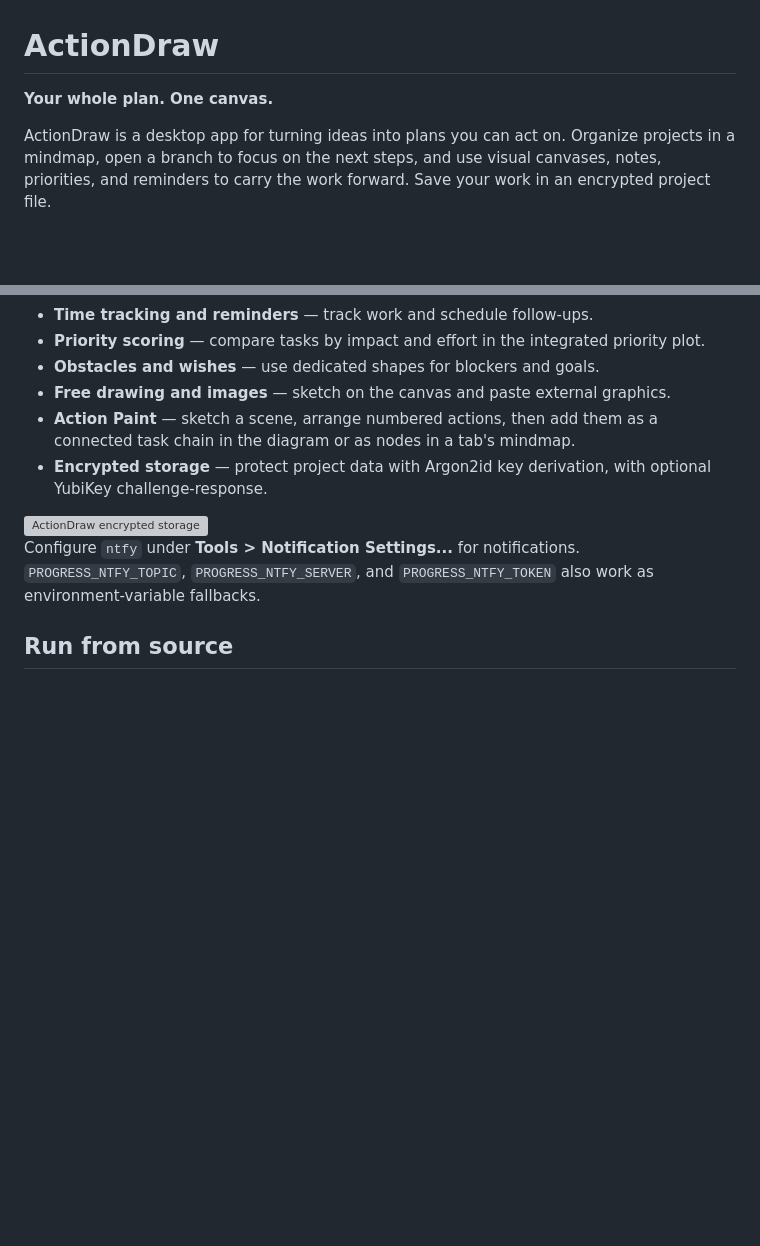
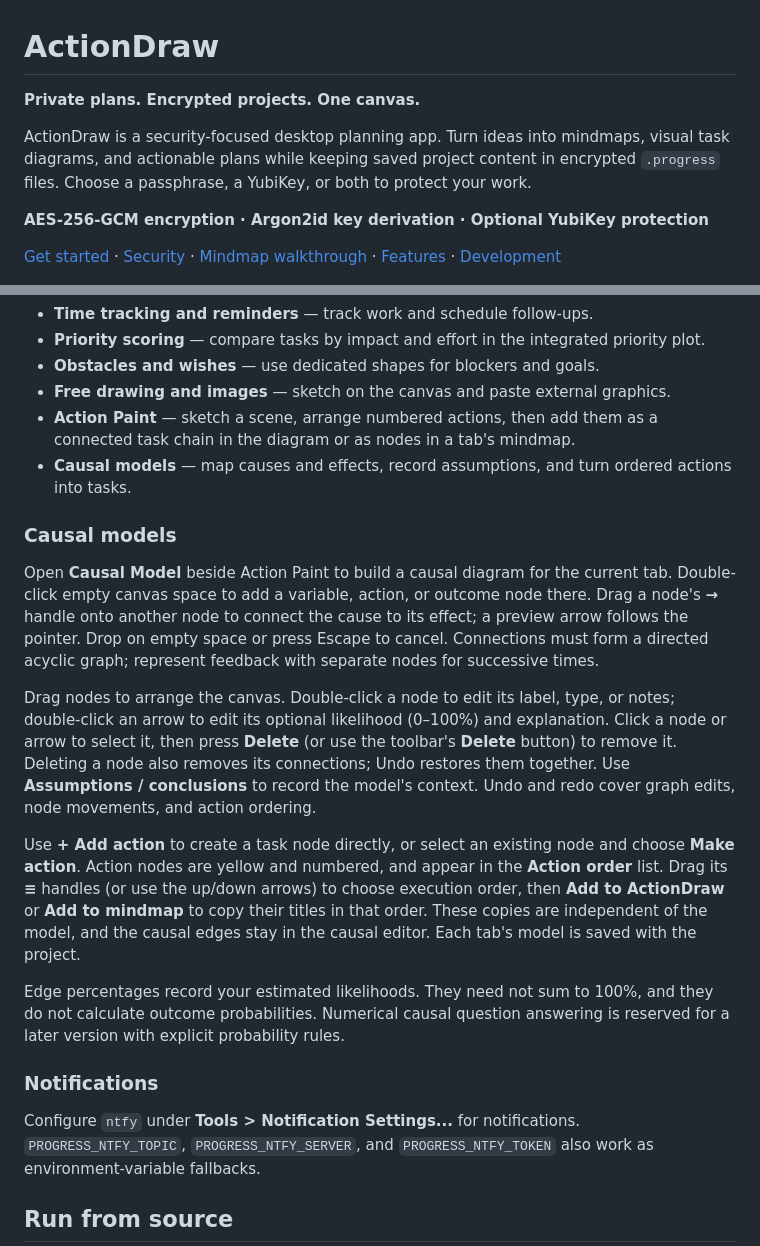
Before and after one commit to oyvinrog/progress, a Markdown page: README.md, 2 parts joined by grey strips. Drawn GitHub-style; blank space fills up the shorter version; grey boxes are pictures that could not be loaded.

```diff
--- a/README.md
+++ b/README.md
@@ -1,10 +1,16 @@
 # ActionDraw
 
-**Your whole plan. One canvas.**
+**Private plans. Encrypted projects. One canvas.**
 
-ActionDraw is a desktop app for turning ideas into plans you can act on. Organize
-projects in a mindmap, open a branch to focus on the next steps, and use visual
-canvases, notes, priorities, and reminders to carry the work forward. Save your
-work in an encrypted project file.
+ActionDraw is a security-focused desktop planning app. Turn ideas into mindmaps,
+visual task diagrams, and actionable plans while keeping saved project content
+in encrypted `.progress` files. Choose a passphrase, a YubiKey, or both to
+protect your work.
+
+**AES-256-GCM encryption · Argon2id key derivation · Optional YubiKey protection**
+
+[Get started](#quick-start) · [Security](#security-at-the-core) ·
+[Mindmap walkthrough](#plan-a-project-with-the-mindmap) ·
+[Features](#beyond-the-mindmap) · [Development](#run-from-source)
 
 <img src="https://github.com/oyvinrog/progress/blob/master/assets/mindmap-overview.png?raw=1" alt="ActionDraw project mindmap showing an autumn launch, with website work, customer research, and a launch checklist" width="1000">
@@ -157,9 +210,37 @@ These shortcuts apply while the mindmap has focus, outside dialogs and menus.
 - **Obstacles and wishes** — use dedicated shapes for blockers and goals.
 - **Free drawing and images** — sketch on the canvas and paste external graphics.
 - **Action Paint** — sketch a scene, arrange numbered actions, then add them as a connected task chain in the diagram or as nodes in a tab's mindmap.
-- **Encrypted storage** — protect project data with Argon2id key derivation, with optional YubiKey challenge-response.
+- **Causal models** — map causes and effects, record assumptions, and turn ordered actions into tasks.
 
-<img src="https://github.com/oyvinrog/progress/blob/master/assets/img2.png?raw=1" alt="ActionDraw encrypted storage" width="700">
+### Causal models
+
+Open **Causal Model** beside Action Paint to build a causal diagram for the
+current tab. Double-click empty canvas space to add a variable, action, or
+outcome node there. Drag a node's **→** handle onto another node to connect the
+cause to its effect; a preview arrow follows the pointer. Drop on empty space
+or press Escape to cancel. Connections must form a directed
+acyclic graph; represent feedback with separate nodes for successive times.
+
+Drag nodes to arrange the canvas. Double-click a node to edit its label, type,
+or notes; double-click an arrow to edit its optional likelihood (0–100%) and explanation.
+Click a node or arrow to select it, then press **Delete** (or use the toolbar's
+**Delete** button) to remove it. Deleting a node also removes its connections;
+Undo restores them together.
+Use **Assumptions / conclusions** to record the model's context. Undo and redo
+cover graph edits, node movements, and action ordering.
+
+Use **+ Add action** to create a task node directly, or select an existing node
+and choose **Make action**. Action nodes are yellow and numbered, and appear in
+the **Action order** list. Drag its **≡** handles (or use the up/down arrows) to
+choose execution order, then **Add to ActionDraw** or **Add to mindmap** to copy their titles in
+that order. These copies are independent of the model, and the causal edges
+stay in the causal editor. Each tab's model is saved with the project.
+
+Edge percentages record your estimated likelihoods. They need not sum to 100%,
+and they do not calculate outcome probabilities. Numerical causal question
+answering is reserved for a later version with explicit probability rules.
+
+### Notifications
 
 Configure `ntfy` under **Tools > Notification Settings...** for notifications.
 `PROGRESS_NTFY_TOPIC`, `PROGRESS_NTFY_SERVER`, and `PROGRESS_NTFY_TOKEN` also work
```
Also changed, not shown: other parts of README.md (+51 -32 lines).
